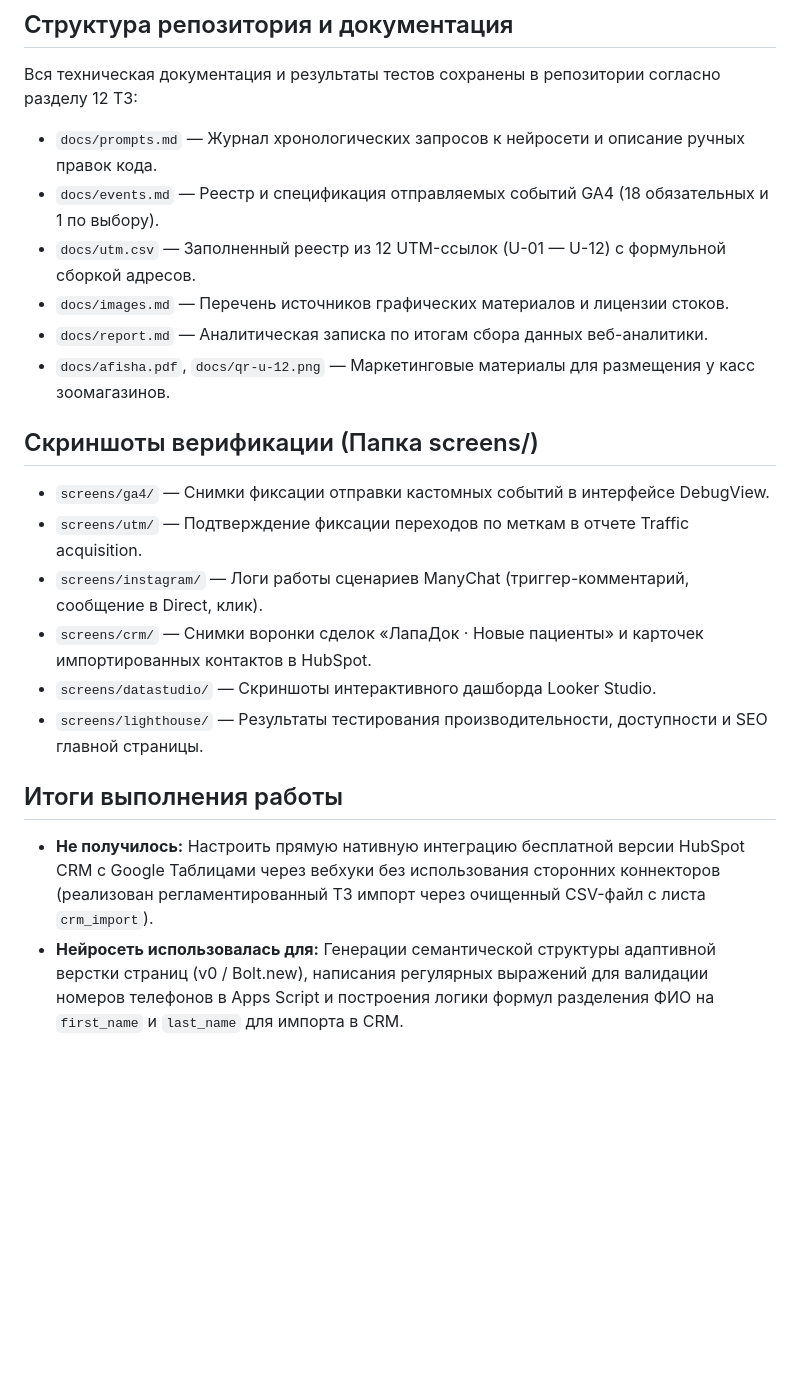
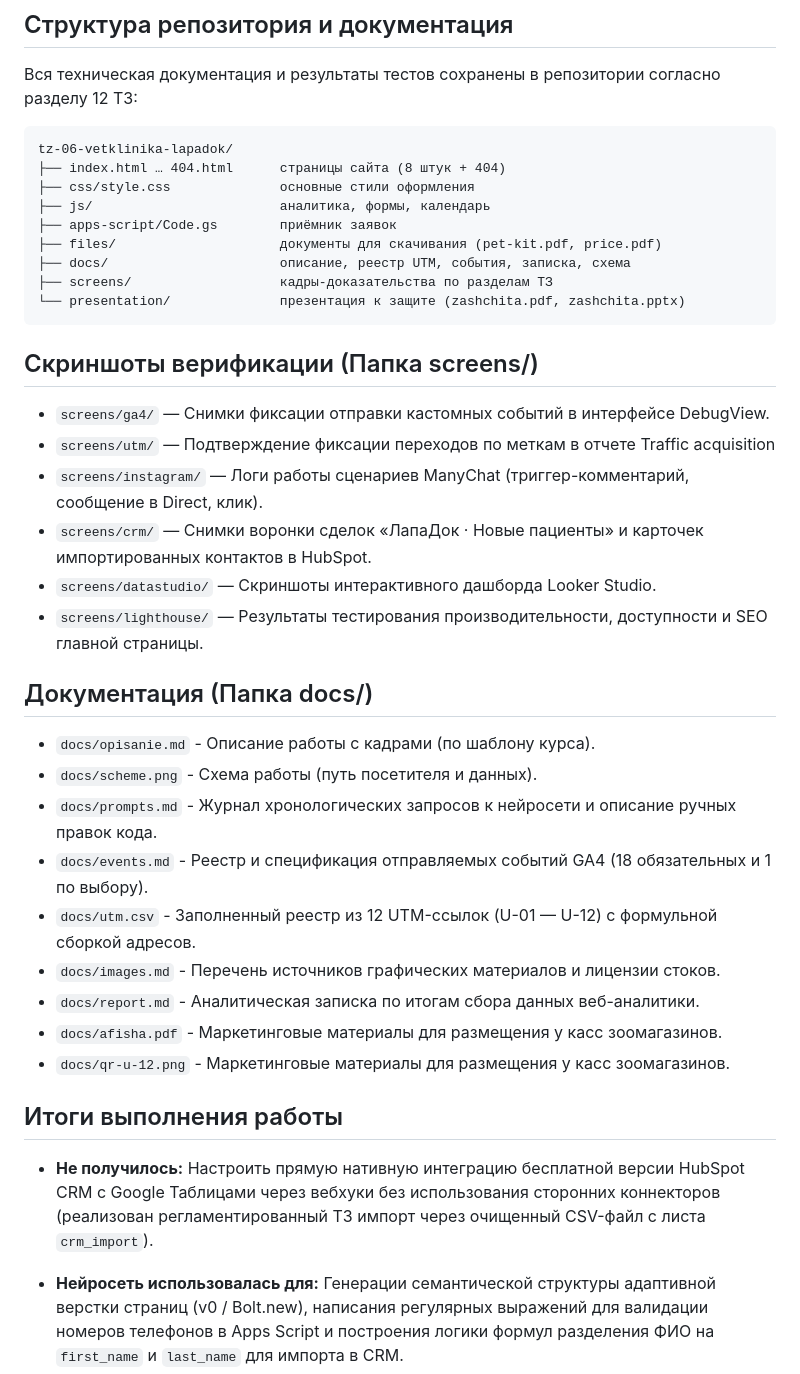
Before and after one commit to nikaxzzl/lapaDog, a Markdown page: README.md, the part around one of its changes. Rendered like a GitHub page; blank space fills up the shorter version.

````diff
--- a/README.md
+++ b/README.md
@@ -23,23 +50,43 @@
 ## Структура репозитория и документация
 
 Вся техническая документация и результаты тестов сохранены в репозитории согласно разделу 12 ТЗ:
-*   `docs/prompts.md` — Журнал хронологических запросов к нейросети и описание ручных правок кода.
-*   `docs/events.md` — Реестр и спецификация отправляемых событий GA4 (18 обязательных и 1 по выбору).
-*   `docs/utm.csv` — Заполненный реестр из 12 UTM-ссылок (U-01 — U-12) с формульной сборкой адресов.
-*   `docs/images.md` — Перечень источников графических материалов и лицензии стоков.
-*   `docs/report.md` — Аналитическая записка по итогам сбора данных веб-аналитики.
-*   `docs/afisha.pdf`, `docs/qr-u-12.png` — Маркетинговые материалы для размещения у касс зоомагазинов.
+
+```text
+tz-06-vetklinika-lapadok/
+├── index.html … 404.html      страницы сайта (8 штук + 404)
+├── css/style.css              основные стили оформления
+├── js/                        аналитика, формы, календарь
+├── apps-script/Code.gs        приёмник заявок
+├── files/                     документы для скачивания (pet-kit.pdf, price.pdf)
+├── docs/                      описание, реестр UTM, события, записка, схема
+├── screens/                   кадры-доказательства по разделам ТЗ
+└── presentation/              презентация к защите (zashchita.pdf, zashchita.pptx)
+```
 
 ## Скриншоты верификации (Папка screens/)
 
 *   `screens/ga4/` — Снимки фиксации отправки кастомных событий в интерфейсе DebugView.
-*   `screens/utm/` — Подтверждение фиксации переходов по меткам в отчете Traffic acquisition.
+*   `screens/utm/` — Подтверждение фиксации переходов по меткам в отчете Traffic acquisition
 *   `screens/instagram/` — Логи работы сценариев ManyChat (триггер-комментарий, сообщение в Direct, клик).
 *   `screens/crm/` — Снимки воронки сделок «ЛапаДок · Новые пациенты» и карточек импортированных контактов в HubSpot.
 *   `screens/datastudio/` — Скриншоты интерактивного дашборда Looker Studio.
 *   `screens/lighthouse/` — Результаты тестирования производительности, доступности и SEO главной страницы.
 
+
+## Документация (Папка docs/)
+
+* `docs/opisanie.md` - Описание работы с кадрами (по шаблону курса).
+* `docs/scheme.png` - Схема работы (путь посетителя и данных).
+* `docs/prompts.md` - Журнал хронологических запросов к нейросети и описание ручных правок кода.
+* `docs/events.md` - Реестр и спецификация отправляемых событий GA4 (18 обязательных и 1 по выбору).
+* `docs/utm.csv` - Заполненный реестр из 12 UTM-ссылок (U-01 — U-12) с формульной сборкой адресов.
+* `docs/images.md` - Перечень источников графических материалов и лицензии стоков.
+* `docs/report.md` -  Аналитическая записка по итогам сбора данных веб-аналитики.
+* `docs/afisha.pdf` -  Маркетинговые материалы для размещения у касс зоомагазинов.
+* `docs/qr-u-12.png` -  Маркетинговые материалы для размещения у касс зоомагазинов.
+
 ## Итоги выполнения работы
 
 *   **Не получилось:** Настроить прямую нативную интеграцию бесплатной версии HubSpot CRM с Google Таблицами через вебхуки без использования сторонних коннекторов (реализован регламентированный ТЗ импорт через очищенный CSV-файл с листа `crm_import`).
+
 *   **Нейросеть использовалась для:** Генерации семантической структуры адаптивной верстки страниц (v0 / Bolt.new), написания регулярных выражений для валидации номеров телефонов в Apps Script и построения логики формул разделения ФИО на `first_name` и `last_name` для импорта в CRM.
````
Also changed, not shown: other parts of README.md (+39 -12 lines).
